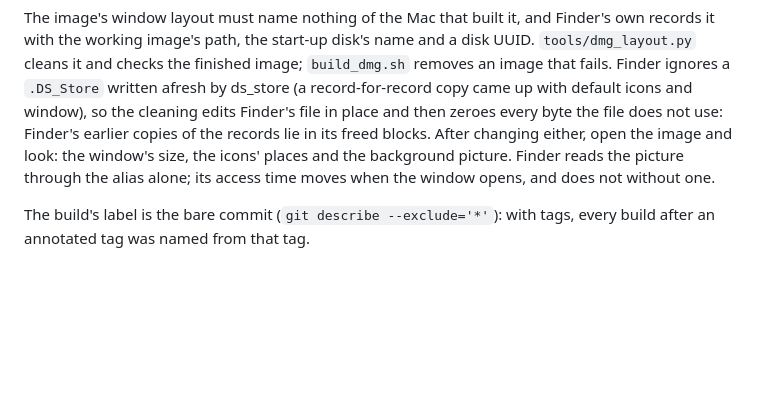
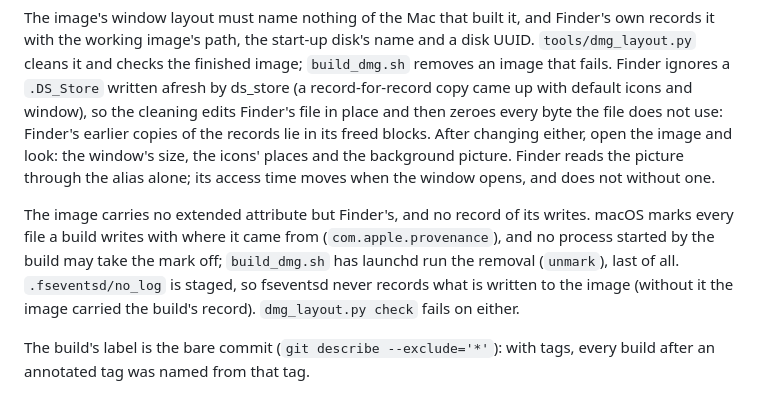
Before and after one commit to NickCysEDU/Mail-Manager, a Markdown page: docs/HANDOFF.md, the part around the change. Drawn GitHub-style; blank space fills up the shorter version.

Commit message:
Notes on the image's marks

```diff
--- a/docs/HANDOFF.md
+++ b/docs/HANDOFF.md
@@ -651,6 +651,14 @@ look: the window's size, the icons' places and the background picture.
 Finder reads the picture through the alias alone; its access time moves
 when the window opens, and does not without one.
 
+The image carries no extended attribute but Finder's, and no record of its
+writes. macOS marks every file a build writes with where it came from
+(`com.apple.provenance`), and no process started by the build may take the
+mark off; `build_dmg.sh` has launchd run the removal (`unmark`), last of
+all. `.fseventsd/no_log` is staged, so fseventsd never records what is
+written to the image (without it the image carried the build's record).
+`dmg_layout.py check` fails on either.
+
 The build's label is the bare commit (`git describe --exclude='*'`): with
 tags, every build after an annotated tag was named from that tag.
 
```
